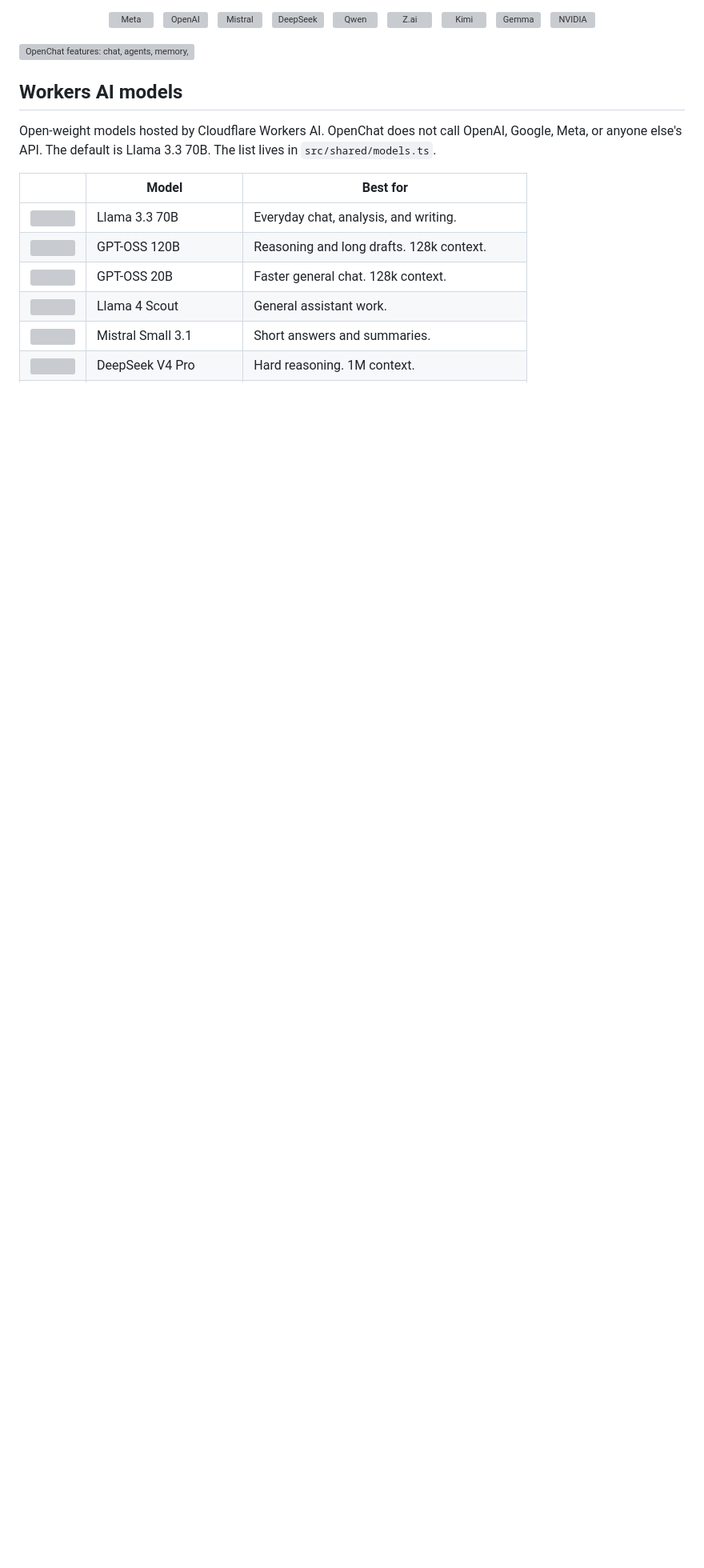
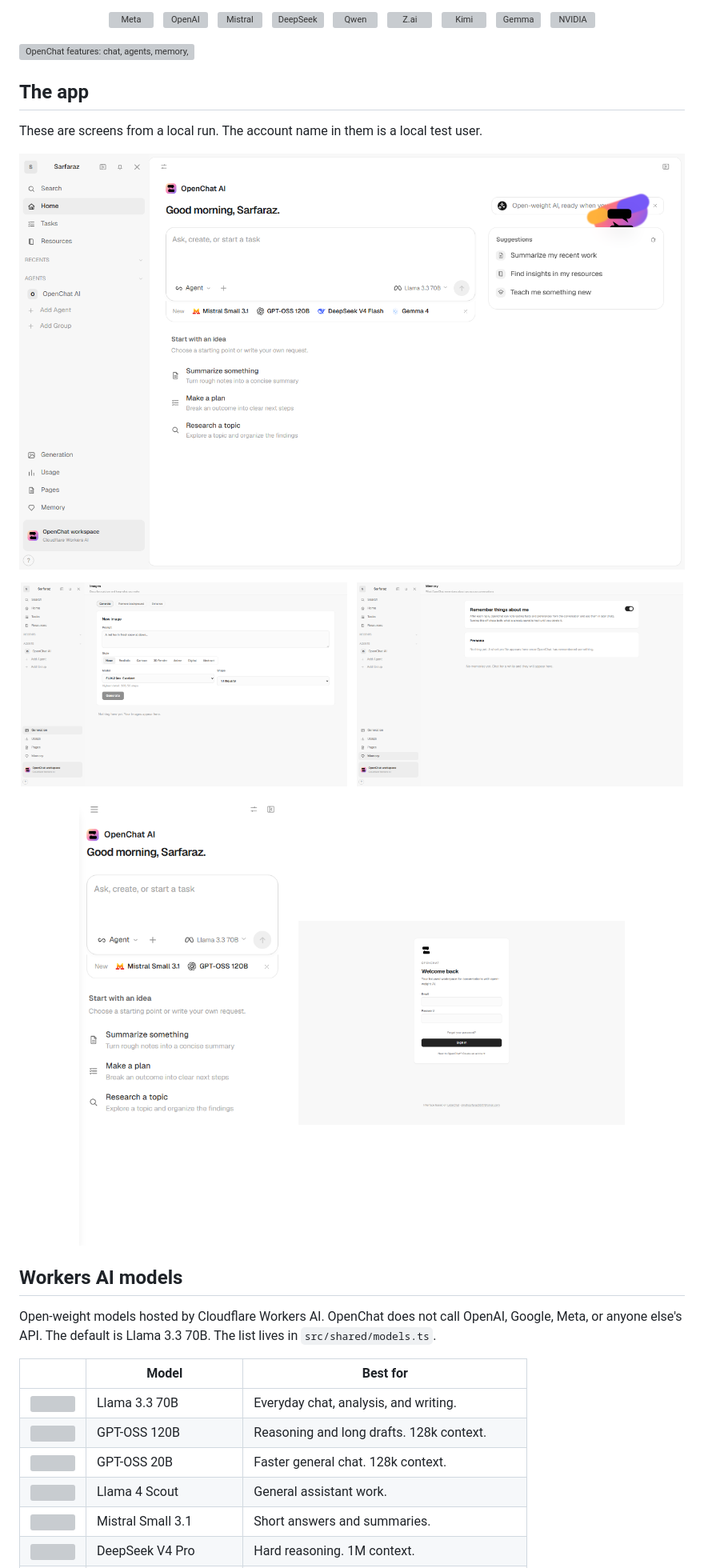
Before and after one commit to sarfaraz1212/OpenChat, a Markdown page: README.md, the part around the change. Shown at 80% size. GitHub-like rendering; pictures changed too: docs/readme/screenshots/home-mobile.png (added), docs/readme/screenshots/home.png (added), docs/readme/screenshots/images.png (added); blank space fills up the shorter version; grey boxes are pictures that could not be loaded.

Commit message:
Add real screenshots of the local app.

```diff
--- a/README.md
+++ b/README.md
@@ -39,6 +39,26 @@ Self-hosted AI workspace for Cloudflare Workers AI: chat, agents, memory, knowle
 </p>
 
 <img src="docs/readme/features.svg" alt="OpenChat features: chat, agents, memory, knowledge base, image generation, and research" width="100%">
+
+## The app
+
+These are screens from a local run. The account name in them is a local test user.
+
+<p align="center">
+  <img src="docs/readme/screenshots/home.png" alt="OpenChat home, with the composer, Llama 3.3 70B, and starting ideas" width="100%">
+</p>
+
+<p align="center">
+  <img src="docs/readme/screenshots/images.png" alt="OpenChat image page, with a prompt and FLUX.2 Dev selected" width="49%">
+  &nbsp;
+  <img src="docs/readme/screenshots/memory.png" alt="OpenChat memory page, with remembering turned on" width="49%">
+</p>
+
+<p align="center">
+  <img src="docs/readme/screenshots/home-mobile.png" alt="OpenChat home on a phone-width screen" width="280">
+  &nbsp;&nbsp;
+  <img src="docs/readme/screenshots/sign-in.png" alt="OpenChat sign-in screen" width="49%">
+</p>
 
 <a id="models"></a>
 
```
